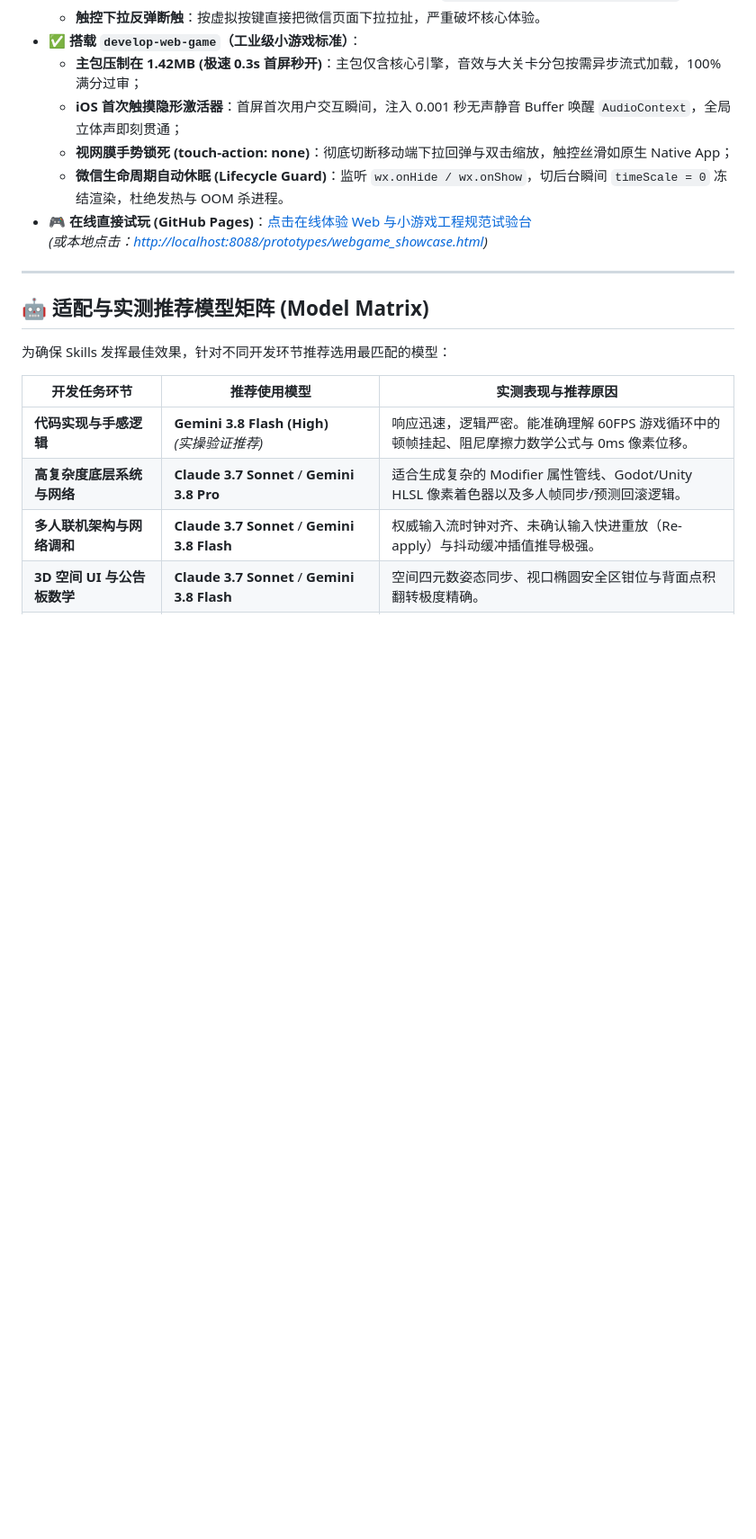
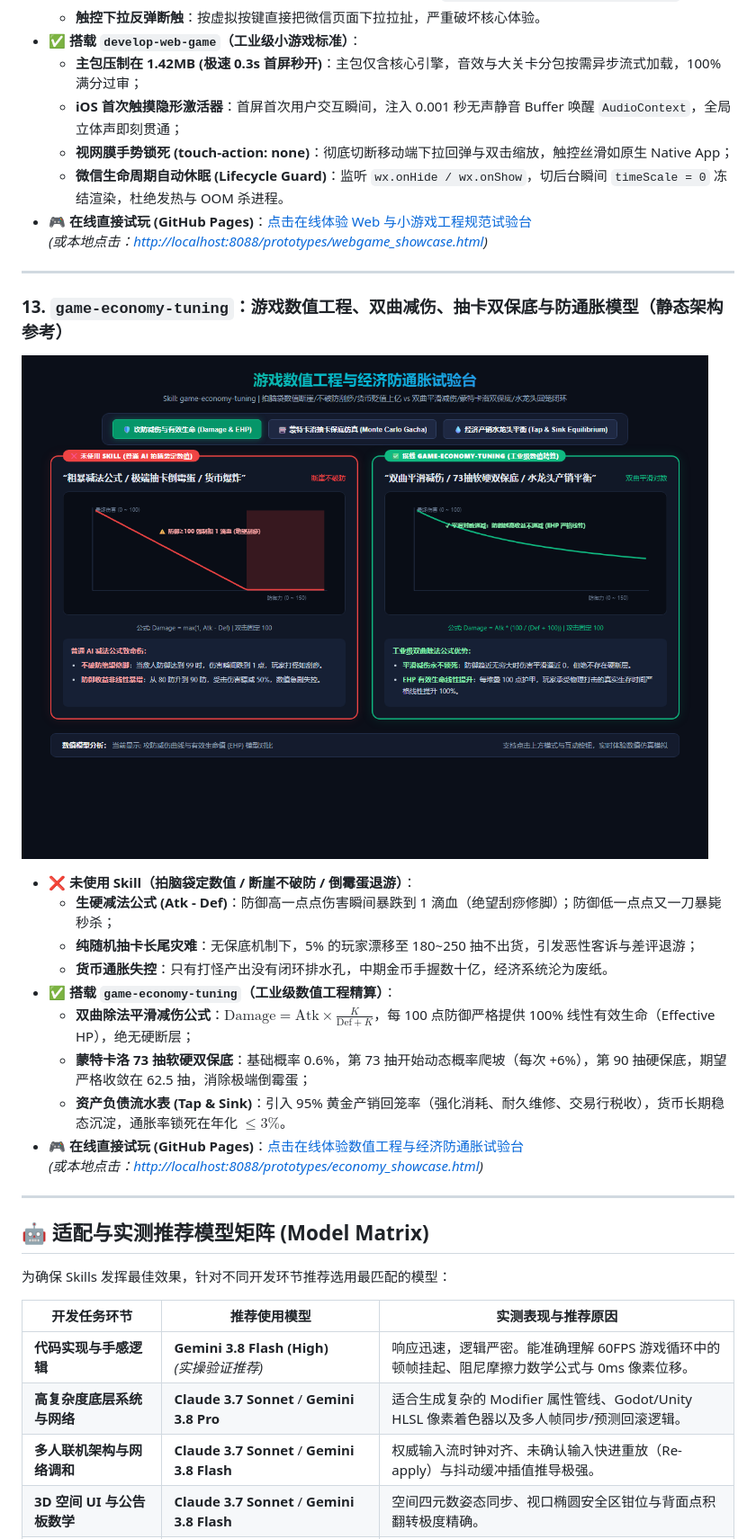
Before and after one commit to orikami048/game-skills, a Markdown page: README.md, the part around one of its changes. Shown at 90% size. GitHub-like rendering; pictures changed too: assets/economy_comparison.png (added); blank space fills up the shorter version.

Commit message:
feat(game-economy-tuning): add skill 13 with hyperbolic EHP mitigation and dual-pity gacha simulator

```diff
--- a/README.md
+++ b/README.md
@@ -221,6 +221,23 @@
 
 ---
 
+### 13. `game-economy-tuning`：游戏数值工程、双曲减伤、抽卡双保底与防通胀模型（静态架构参考）
+
+![游戏数值工程与经济防通胀试验台对比图](assets/economy_comparison.png)
+
+* **❌ 未使用 Skill（拍脑袋定数值 / 断崖不破防 / 倒霉蛋退游）**：
+  * **生硬减法公式 (Atk - Def)**：防御高一点点伤害瞬间暴跌到 1 滴血（绝望刮痧修脚）；防御低一点点又一刀暴毙秒杀；
+  * **纯随机抽卡长尾灾难**：无保底机制下，5% 的玩家漂移至 180~250 抽不出货，引发恶性客诉与差评退游；
+  * **货币通胀失控**：只有打怪产出没有闭环排水孔，中期金币手握数十亿，经济系统沦为废纸。
+* **✅ 搭载 `game-economy-tuning`（工业级数值工程精算）**：
+  * **双曲除法平滑减伤公式**：$\text{Damage} = \text{Atk} \times \frac{K}{\text{Def} + K}$，每 100 点防御严格提供 100% 线性有效生命（Effective HP），绝无硬断层；
+  * **蒙特卡洛 73 抽软硬双保底**：基础概率 0.6%，第 73 抽开始动态概率爬坡（每次 +6%），第 90 抽硬保底，期望严格收敛在 62.5 抽，消除极端倒霉蛋；
+  * **资产负债流水表 (Tap & Sink)**：引入 95% 黄金产销回笼率（强化消耗、耐久维修、交易行税收），货币长期稳态沉淀，通胀率锁死在年化 $\le 3\%$。
+* 🎮 **在线直接试玩 (GitHub Pages)**：[点击在线体验数值工程与经济防通胀试验台](https://orikami048.github.io/game-skills/prototypes/economy_showcase.html)
+  *(或本地点击：[http://localhost:8088/prototypes/economy_showcase.html](http://localhost:8088/prototypes/economy_showcase.html))*
+
+---
+
 ## 🤖 适配与实测推荐模型矩阵 (Model Matrix)
 
 为确保 Skills 发挥最佳效果，针对不同开发环节推荐选用最匹配的模型：
```
Also changed, not shown: other parts of README.md (+9 -3 lines), skills/game-economy-tuning/SKILL.md (added, +128 -0 lines), 2 other files.
